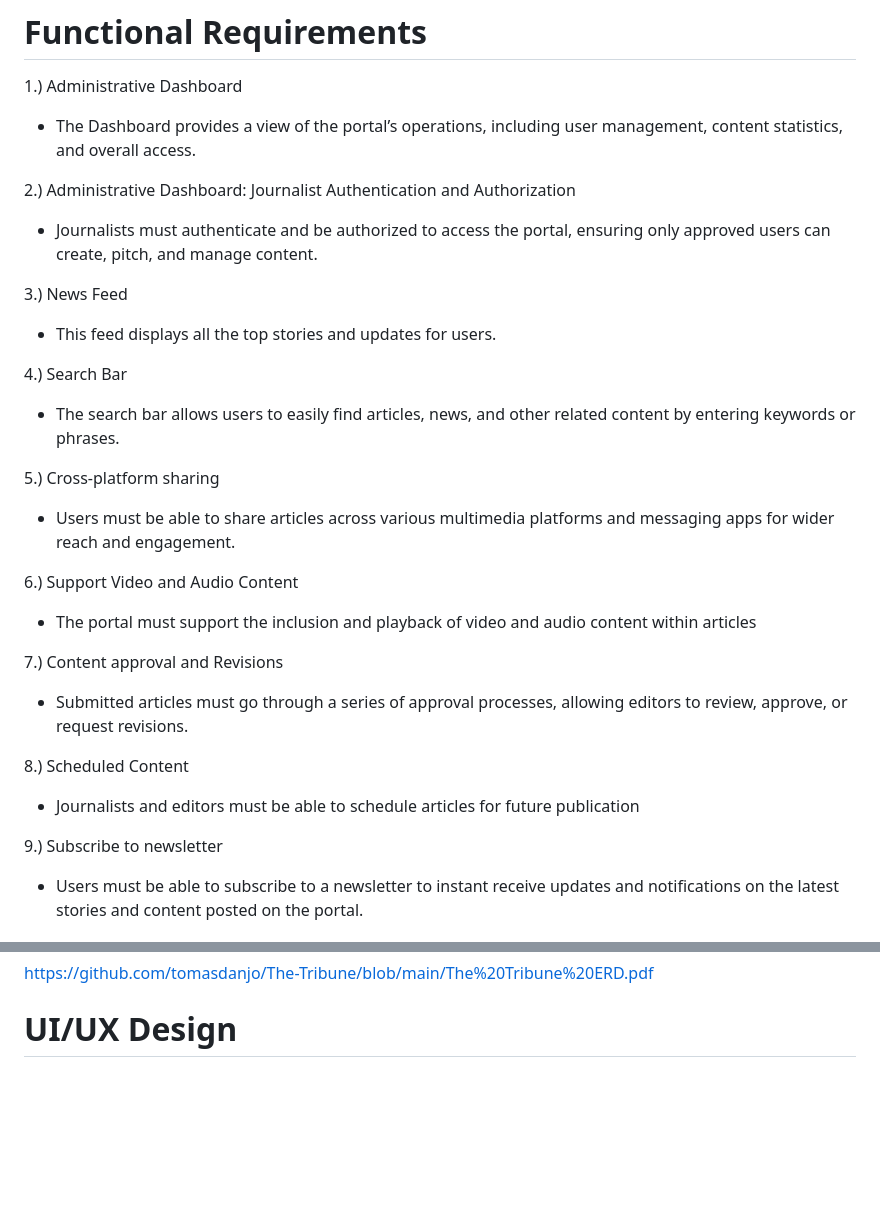
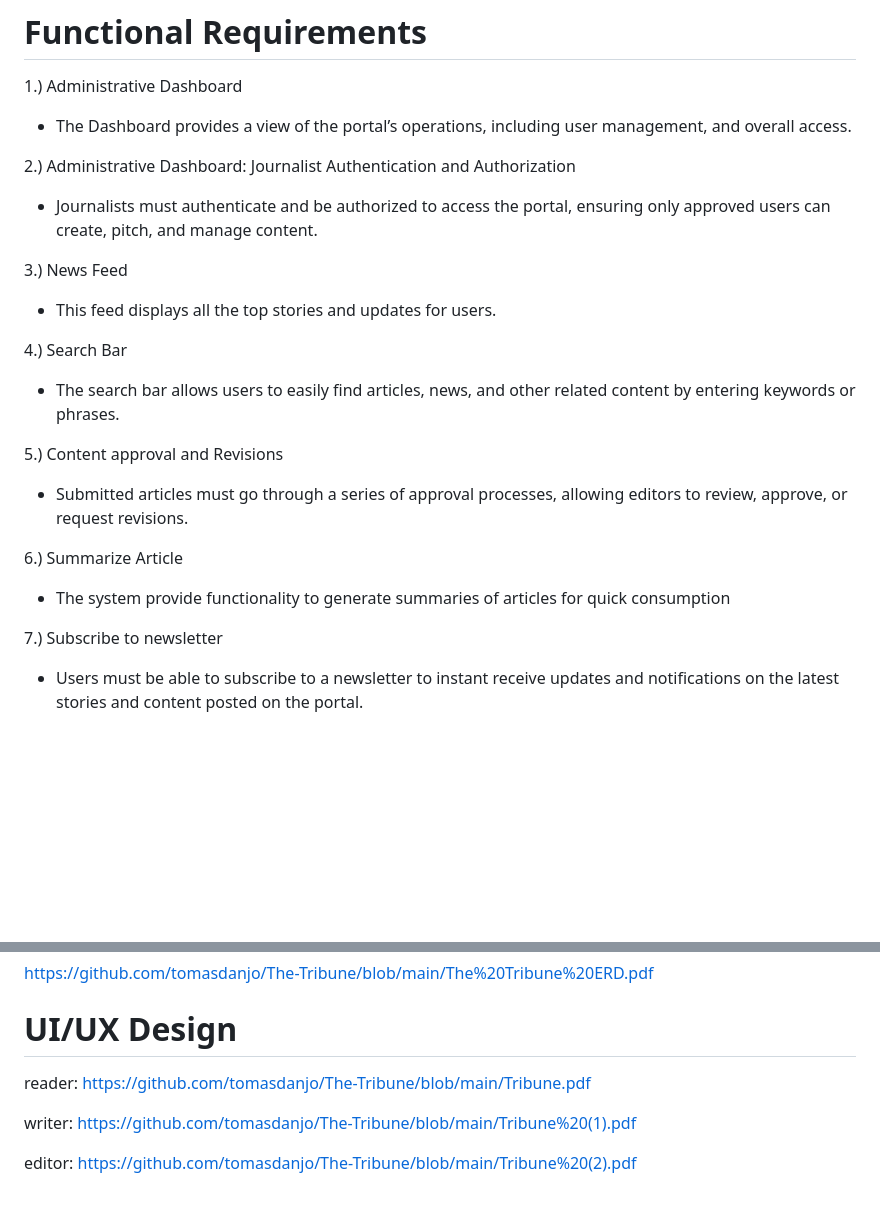
Before and after one commit to tomasdanjo/The-Tribune, a Markdown page: README.md, 2 parts joined by grey strips. GitHub-like rendering; blank space fills up the shorter version.

```diff
--- a/README.md
+++ b/README.md
@@ -35,7 +35,7 @@ This project is created by:
 
 # Functional Requirements
 1.) Administrative Dashboard
-- The Dashboard provides a view of the portal’s operations, including user management, content statistics, and overall access.
+- The Dashboard provides a view of the portal’s operations, including user management, and overall access.
 
 2.) Administrative Dashboard: Journalist Authentication and Authorization
 - Journalists must authenticate and be authorized to access the portal, ensuring only approved users can create, pitch, and manage content.
@@ -46,19 +46,13 @@ This project is created by:
 4.) Search Bar
 - The search bar allows users to easily find articles, news, and other related content by entering keywords or phrases.
 
-5.) Cross-platform sharing
-- Users must be able to share articles across various multimedia platforms and messaging apps for wider reach and engagement.
-
-6.) Support Video and Audio Content
-- The portal must support the inclusion and playback of video and audio content within articles
-
-7.) Content approval and Revisions
+5.) Content approval and Revisions
 - Submitted articles must go through a series of approval processes, allowing editors to review, approve, or request revisions.
 
-8.) Scheduled Content
-- Journalists and editors must be able to schedule articles for future publication
+6.)  Summarize Article
+- The system provide functionality to generate summaries of articles for quick consumption
 
-9.) Subscribe to newsletter
+7.) Subscribe to newsletter
 - Users must be able to subscribe to a newsletter to instant receive updates and notifications on the latest stories and content posted on the portal.
 
 # Built-With
@@ -82,3 +76,9 @@ This project is created by:
 https://github.com/tomasdanjo/The-Tribune/blob/main/The%20Tribune%20ERD.pdf
 
 # UI/UX Design
+
+reader: https://github.com/tomasdanjo/The-Tribune/blob/main/Tribune.pdf
+
+writer: https://github.com/tomasdanjo/The-Tribune/blob/main/Tribune%20(1).pdf
+
+editor: https://github.com/tomasdanjo/The-Tribune/blob/main/Tribune%20(2).pdf
```
